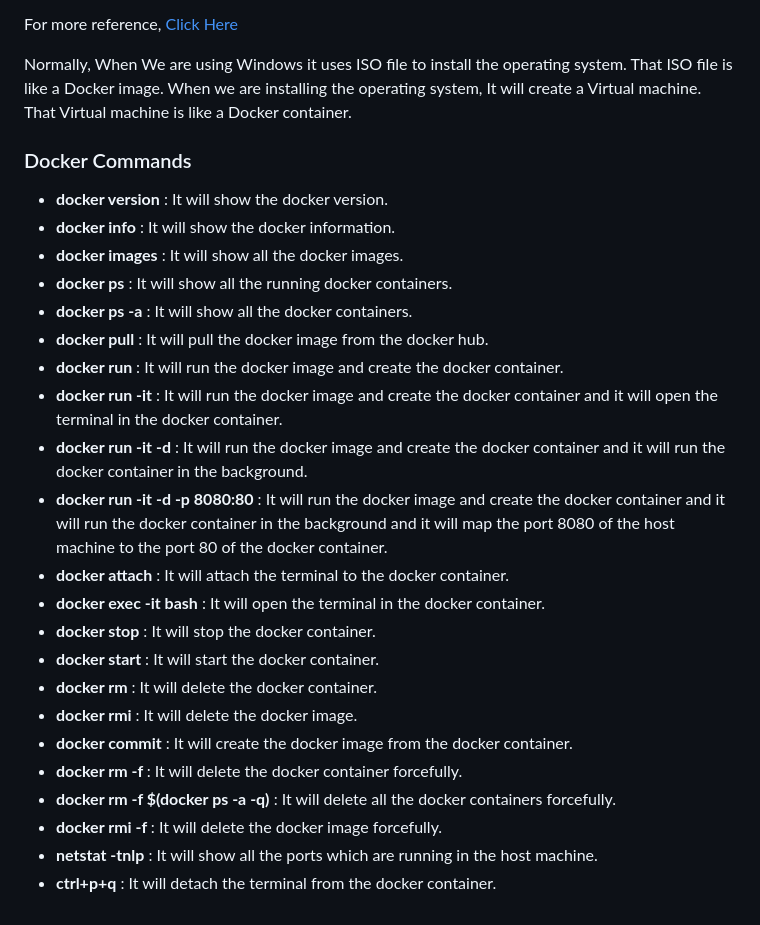
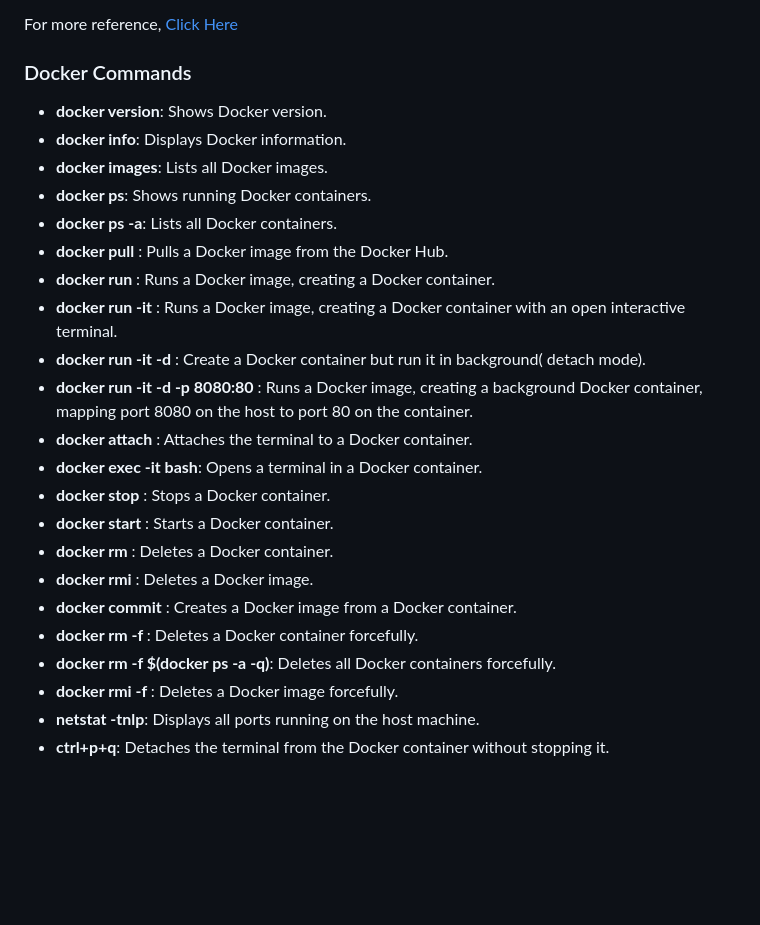
Before and after one commit to sudhanshuvlog/GFG-Devops16, a Markdown page: week-2/day-2.md, the part around the change printed below. Drawn GitHub-style; blank space fills up the shorter version.

```diff
--- a/week-2/day-2.md
+++ b/week-2/day-2.md
@@ -50,29 +49,27 @@ Docker Container is a running instance of Docker image. We can create Docker con
 
 For more reference, [Click Here](https://www.docker.com/resources/what-container/)<br>
 
-Normally, When We are using Windows it uses ISO file to install the operating system. That ISO file is like a Docker image. When we are installing the operating system, It will create a Virtual machine. That Virtual machine is like a Docker container.
-
 ### Docker Commands
 
-- **docker version** : It will show the docker version.
-- **docker info** : It will show the docker information.
-- **docker images** : It will show all the docker images.
-- **docker ps** : It will show all the running docker containers.
-- **docker ps -a** : It will show all the docker containers.
-- **docker pull <image-name>** : It will pull the docker image from the docker hub.
-- **docker run <image-name>** : It will run the docker image and create the docker container.
-- **docker run -it <image-name>** : It will run the docker image and create the docker container and it will open the terminal in the docker container.
-- **docker run -it -d <image-name>** : It will run the docker image and create the docker container and it will run the docker container in the background.
-- **docker run -it -d -p 8080:80 <image-name>** : It will run the docker image and create the docker container and it will run the docker container in the background and it will map the port 8080 of the host machine to the port 80 of the docker container.
-- **docker attach <container-id>** : It will attach the terminal to the docker container.
-- **docker exec -it <container-id> bash** : It will open the terminal in the docker container.
-- **docker stop <container-id>** : It will stop the docker container.
-- **docker start <container-id>** : It will start the docker container.
-- **docker rm <container-id>** : It will delete the docker container.
-- **docker rmi <image-id>** : It will delete the docker image.
-- **docker commit <container-id> <image-name>** : It will create the docker image from the docker container.
-- **docker rm -f <container-id>** : It will delete the docker container forcefully.
-- **docker rm -f $(docker ps -a -q)** : It will delete all the docker containers forcefully.
-- **docker rmi -f <image-id>** : It will delete the docker image forcefully.
-- **netstat -tnlp** : It will show all the ports which are running in the host machine.
-- **ctrl+p+q** : It will detach the terminal from the docker container.
+- **docker version**: Shows Docker version.
+- **docker info**: Displays Docker information.
+- **docker images**: Lists all Docker images.
+- **docker ps**: Shows running Docker containers.
+- **docker ps -a**: Lists all Docker containers.
+- **docker pull <image-name>**: Pulls a Docker image from the Docker Hub.
+- **docker run <image-name>**: Runs a Docker image, creating a Docker container.
+- **docker run -it <image-name>**: Runs a Docker image, creating a Docker container with an open interactive terminal.
+- **docker run -it -d <image-name>**: Create a  Docker container but run it in background( detach mode).
+- **docker run -it -d -p 8080:80 <image-name>**: Runs a Docker image, creating a background Docker container, mapping port 8080 on the host to port 80 on the container.
+- **docker attach <container-id>**: Attaches the terminal to a Docker container.
+- **docker exec -it <container-id> bash**: Opens a terminal in a Docker container.
+- **docker stop <container-id>**: Stops a Docker container.
+- **docker start <container-id>**: Starts a Docker container.
+- **docker rm <container-id>**: Deletes a Docker container.
+- **docker rmi <image-id>**: Deletes a Docker image.
+- **docker commit <container-id> <image-name>**: Creates a Docker image from a Docker container.
+- **docker rm -f <container-id>**: Deletes a Docker container forcefully.
+- **docker rm -f $(docker ps -a -q)**: Deletes all Docker containers forcefully.
+- **docker rmi -f <image-id>**: Deletes a Docker image forcefully.
+- **netstat -tnlp**: Displays all ports running on the host machine.
+- **ctrl+p+q**: Detaches the terminal from the Docker container without stopping it.
```
Also changed, not shown: other parts of week-2/day-2.md (+27 -28 lines).
